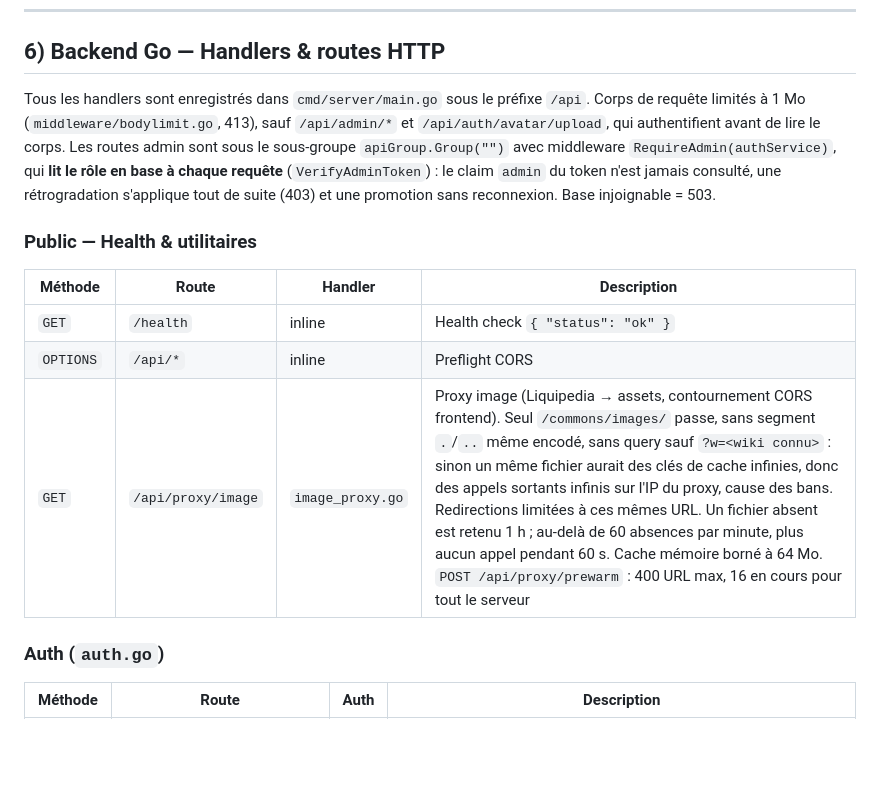
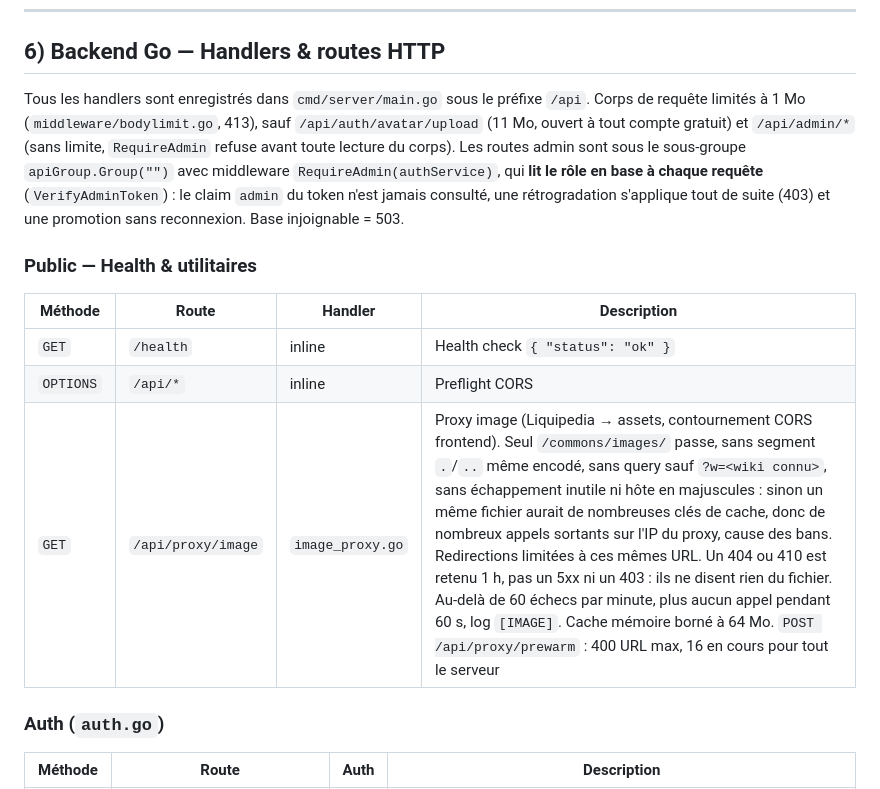
Before and after one commit to L3yserEpitech/app-esportnews, a Markdown page: CLAUDE.md, the part around one of its changes. Drawn GitHub-style; blank space fills up the shorter version.

Commit message:
docs(claude): proxy, limites de corps et pannes après relecture
Co-Authored-By: Claude Opus 5.5 <noreply@anthropic.com>

```diff
--- a/CLAUDE.md
+++ b/CLAUDE.md
@@ -393,14 +393,14 @@ Wrapper autour de l'API Expo Push (`https://exp.host/--/api/v2/push/send`). Mét
 
 ## 6) Backend Go — Handlers & routes HTTP
 
-Tous les handlers sont enregistrés dans `cmd/server/main.go` sous le préfixe `/api`. Corps de requête limités à 1 Mo (`middleware/bodylimit.go`, 413), sauf `/api/admin/*` et `/api/auth/avatar/upload`, qui authentifient avant de lire le corps. Les routes admin sont sous le sous-groupe `apiGroup.Group("")` avec middleware `RequireAdmin(authService)`, qui **lit le rôle en base à chaque requête** (`VerifyAdminToken`) : le claim `admin` du token n'est jamais consulté, une rétrogradation s'applique tout de suite (403) et une promotion sans reconnexion. Base injoignable = 503.
+Tous les handlers sont enregistrés dans `cmd/server/main.go` sous le préfixe `/api`. Corps de requête limités à 1 Mo (`middleware/bodylimit.go`, 413), sauf `/api/auth/avatar/upload` (11 Mo, ouvert à tout compte gratuit) et `/api/admin/*` (sans limite, `RequireAdmin` refuse avant toute lecture du corps). Les routes admin sont sous le sous-groupe `apiGroup.Group("")` avec middleware `RequireAdmin(authService)`, qui **lit le rôle en base à chaque requête** (`VerifyAdminToken`) : le claim `admin` du token n'est jamais consulté, une rétrogradation s'applique tout de suite (403) et une promotion sans reconnexion. Base injoignable = 503.
 
 ### Public — Health & utilitaires
 | Méthode | Route | Handler | Description |
 |---------|-------|---------|-------------|
 | `GET` | `/health` | inline | Health check `{ "status": "ok" }` |
 | `OPTIONS` | `/api/*` | inline | Preflight CORS |
-| `GET` | `/api/proxy/image` | `image_proxy.go` | Proxy image (Liquipedia → assets, contournement CORS frontend). Seul `/commons/images/` passe, sans segment `.`/`..` même encodé, sans query sauf `?w=<wiki connu>` : sinon un même fichier aurait des clés de cache infinies, donc des appels sortants infinis sur l'IP du proxy, cause des bans. Redirections limitées à ces mêmes URL. Un fichier absent est retenu 1 h ; au-delà de 60 absences par minute, plus aucun appel pendant 60 s. Cache mémoire borné à 64 Mo. `POST /api/proxy/prewarm` : 400 URL max, 16 en cours pour tout le serveur |
+| `GET` | `/api/proxy/image` | `image_proxy.go` | Proxy image (Liquipedia → assets, contournement CORS frontend). Seul `/commons/images/` passe, sans segment `.`/`..` même encodé, sans query sauf `?w=<wiki connu>`, sans échappement inutile ni hôte en majuscules : sinon un même fichier aurait de nombreuses clés de cache, donc de nombreux appels sortants sur l'IP du proxy, cause des bans. Redirections limitées à ces mêmes URL. Un 404 ou 410 est retenu 1 h, pas un 5xx ni un 403 : ils ne disent rien du fichier. Au-delà de 60 échecs par minute, plus aucun appel pendant 60 s, log `[IMAGE]`. Cache mémoire borné à 64 Mo. `POST /api/proxy/prewarm` : 400 URL max, 16 en cours pour tout le serveur |
 
 ### Auth (`auth.go`)
 | Méthode | Route | Auth | Description |
```
Also changed, not shown: other parts of CLAUDE.md (+3 -3 lines).
